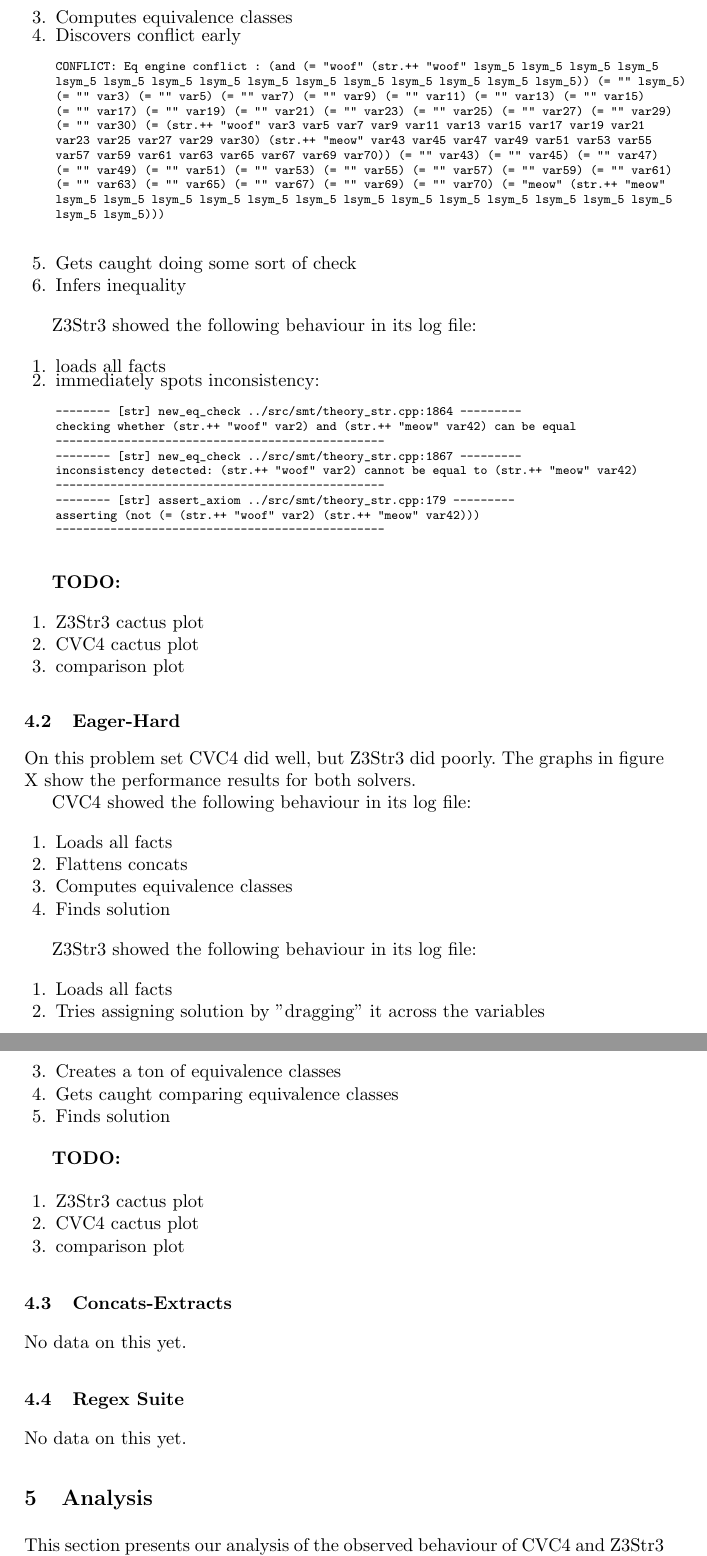
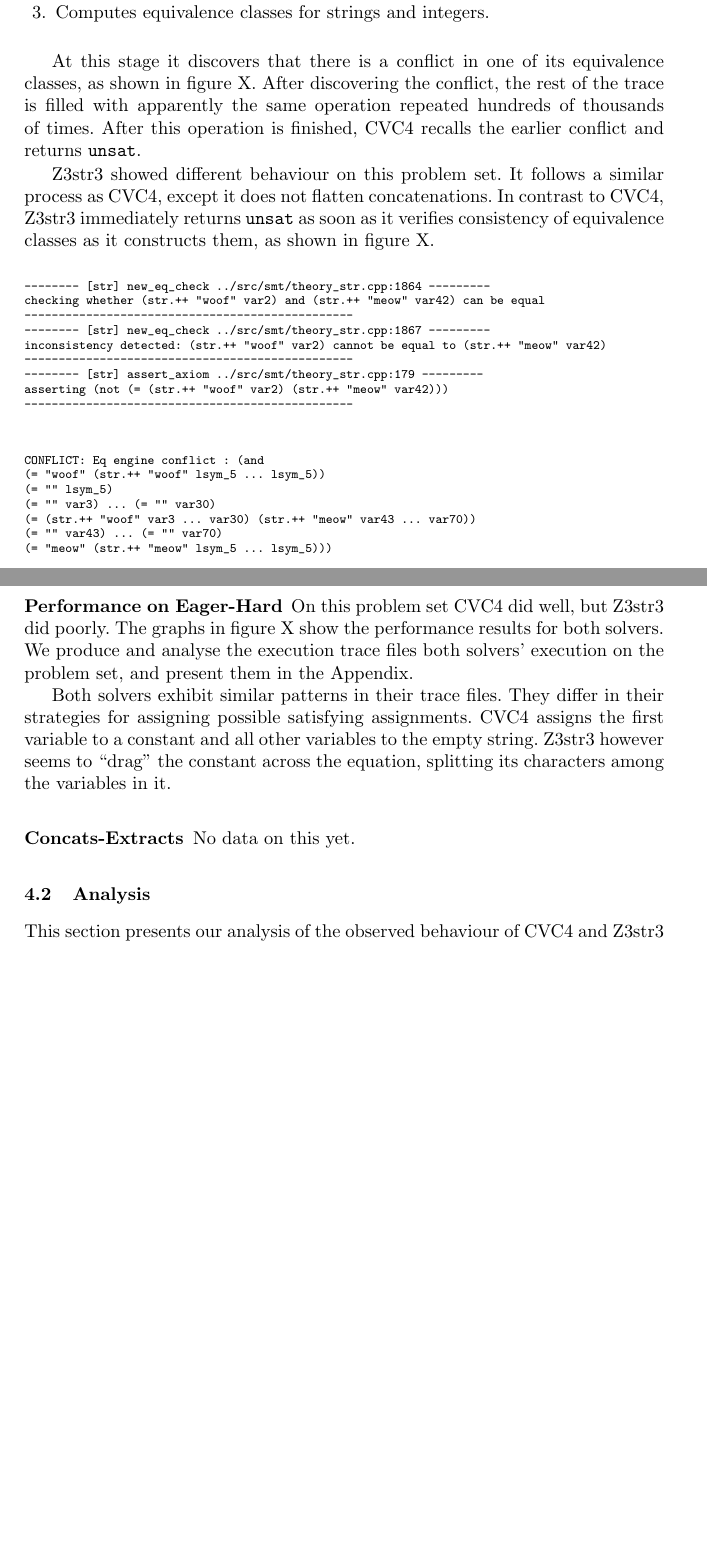
Before and after one commit to dblotsky/stringfuzz_paper, a LaTeX paper (paper.tex, which reads includes/analysis.tex, includes/experiment.tex): two parts of pages 4 and 5 of 7 before the commit and two parts of pages 4 and 5 of 5 after it, joined at a grey line, cut at the place of the change, the shorter picture padded with empty space. Compiled offline with pdfLaTeX.

Commit message:
Applying first round of feedback.

```diff
--- a/includes/analysis.tex
+++ /dev/null
@@ -24,87 +0,0 @@
-            \item Computes equivalence classes
-            \item Discovers conflict early
-                {\scriptsize\begin{verbatim}
-CONFLICT: Eq engine conflict : (and (= "woof" (str.++ "woof" lsym_5 lsym_5 lsym_5 lsym_5
-lsym_5 lsym_5 lsym_5 lsym_5 lsym_5 lsym_5 lsym_5 lsym_5 lsym_5 lsym_5 lsym_5)) (= "" lsym_5)
-(= "" var3) (= "" var5) (= "" var7) (= "" var9) (= "" var11) (= "" var13) (= "" var15)
-(= "" var17) (= "" var19) (= "" var21) (= "" var23) (= "" var25) (= "" var27) (= "" var29)
-(= "" var30) (= (str.++ "woof" var3 var5 var7 var9 var11 var13 var15 var17 var19 var21
-var23 var25 var27 var29 var30) (str.++ "meow" var43 var45 var47 var49 var51 var53 var55
-var57 var59 var61 var63 var65 var67 var69 var70)) (= "" var43) (= "" var45) (= "" var47)
-(= "" var49) (= "" var51) (= "" var53) (= "" var55) (= "" var57) (= "" var59) (= "" var61)
-(= "" var63) (= "" var65) (= "" var67) (= "" var69) (= "" var70) (= "meow" (str.++ "meow"
-lsym_5 lsym_5 lsym_5 lsym_5 lsym_5 lsym_5 lsym_5 lsym_5 lsym_5 lsym_5 lsym_5 lsym_5 lsym_5
-lsym_5 lsym_5)))
-                \end{verbatim}}
-            \item Gets caught doing some sort of check
-            \item Infers inequality
-        \end{enumerate}
-
-        \us{} showed the following behaviour in its log file:
-
-        \begin{enumerate}
-            \item loads all facts
-            \item immediately spots inconsistency:
-                {\scriptsize\begin{verbatim}
--------- [str] new_eq_check ../src/smt/theory_str.cpp:1864 ---------
-checking whether (str.++ "woof" var2) and (str.++ "meow" var42) can be equal
-------------------------------------------------
--------- [str] new_eq_check ../src/smt/theory_str.cpp:1867 ---------
-inconsistency detected: (str.++ "woof" var2) cannot be equal to (str.++ "meow" var42)
-------------------------------------------------
--------- [str] assert_axiom ../src/smt/theory_str.cpp:179 ---------
-asserting (not (= (str.++ "woof" var2) (str.++ "meow" var42)))
-------------------------------------------------
-                \end{verbatim}}
-        \end{enumerate}
-
-        \textbf{TODO:}
-
-        \begin{enumerate}
-            \item \us{} cactus plot
-            \item \cvc{} cactus plot
-            \item comparison plot
-        \end{enumerate}
-
-    \subsection{Eager-Hard}
-
-        On this problem set \cvc{} did well, but \us{} did poorly. The graphs in figure X show the performance results for both solvers.
-
-        \cvc{} showed the following behaviour in its log file:
-
-        \begin{enumerate}
-            \item Loads all facts
-            \item Flattens concats
-            \item Computes equivalence classes
-            \item Finds solution
-        \end{enumerate}
-
-        \us{} showed the following behaviour in its log file:
-
-        \begin{enumerate}
-            \item Loads all facts
-            \item Tries assigning solution by "dragging" it across the variables
-            \item Creates a ton of equivalence classes
-            \item Gets caught comparing equivalence classes
-            \item Finds solution
-        \end{enumerate}
-
-        \textbf{TODO:}
-
-        \begin{enumerate}
-            \item \us{} cactus plot
-            \item \cvc{} cactus plot
-            \item comparison plot
-        \end{enumerate}
-
-    \subsection{Concats-Extracts}
-
-        No data on this yet.
-
-    \subsection{Regex Suite}
-
-        No data on this yet.
-
-\section{Analysis}
-
-    This section presents our analysis of the observed behaviour of \cvc{} and \us{} on Lazy-Hard and Eager-Hard problems.
--- /dev/null
+++ b/includes/experiment.tex
@@ -0,0 +20,57 @@
+                \item Flattens binary concatenations into n-ary concatenations.
+                \item Computes equivalence classes for strings and integers.
+            \end{enumerate}
+
+            At this stage it discovers that there is a conflict in one of its equivalence classes, as shown in figure X. After discovering the conflict, the rest of the trace is filled with apparently the same operation repeated hundreds of thousands of times. After this operation is finished, \cvc{} recalls the earlier conflict and returns \texttt{unsat}.
+
+            \us{} showed different behaviour on this problem set. It follows a similar process as \cvc{}, except it does not flatten concatenations. In contrast to \cvc{}, \us{} immediately returns \texttt{unsat} as soon as it verifies consistency of equivalence classes as it constructs them, as shown in figure X.
+
+            {\scriptsize\begin{verbatim}
+-------- [str] new_eq_check ../src/smt/theory_str.cpp:1864 ---------
+checking whether (str.++ "woof" var2) and (str.++ "meow" var42) can be equal
+------------------------------------------------
+-------- [str] new_eq_check ../src/smt/theory_str.cpp:1867 ---------
+inconsistency detected: (str.++ "woof" var2) cannot be equal to (str.++ "meow" var42)
+------------------------------------------------
+-------- [str] assert_axiom ../src/smt/theory_str.cpp:179 ---------
+asserting (not (= (str.++ "woof" var2) (str.++ "meow" var42)))
+------------------------------------------------
+            \end{verbatim}}
+
+            {\scriptsize\begin{verbatim}
+CONFLICT: Eq engine conflict : (and
+(= "woof" (str.++ "woof" lsym_5 ... lsym_5))
+(= "" lsym_5)
+(= "" var3) ... (= "" var30)
+(= (str.++ "woof" var3 ... var30) (str.++ "meow" var43 ... var70))
+(= "" var43) ... (= "" var70)
+(= "meow" (str.++ "meow" lsym_5 ... lsym_5)))
+            \end{verbatim}}
+
+            % TODO:
+            % - \us{} cactus plot
+            % - \cvc{} cactus plot
+            % - comparison plot
+
+        \subsubsection{Performance on Eager-Hard}
+
+            On this problem set \cvc{} did well, but \us{} did poorly. The graphs in figure X show the performance results for both solvers. We produce and analyse the execution trace files both solvers' execution on the problem set, and present them in the Appendix.
+
+            Both solvers exhibit similar patterns in their trace files. They differ in their strategies for assigning possible satisfying assignments. \cvc{} assigns the first variable to a constant and all other variables to the empty string. \us{} however seems to ``drag'' the constant across the equation, splitting its characters among the variables in it.
+
+            % TODO:
+            % - \us{} cactus plot
+            % - \cvc{} cactus plot
+            % - comparison plot
+
+        \subsubsection{Concats-Extracts}
+
+            No data on this yet.
+
+    \subsection{Analysis}
+
+        This section presents our analysis of the observed behaviour of \cvc{} and \us{} on Lazy-Hard and Eager-Hard problems.
+
+        On Lazy-Hard, \cvc{} does poorly and \us{} does well because ...
+
+        On Eager-Hard, \cvc{} does well and \us{} does poorly because ...
--- a/paper.tex
+++ b/paper.tex
@@ -9,7 +9,7 @@
 
 % constants
 \def\cvc{CVC4}
-\def\us{Z3Str3}
+\def\us{Z3str3}
 \def\fuzzer{StringFuzz}
 \def\generator{StringFuzzG}
 \def\transformer{StringFuzzX}
```
Also changed, not shown: includes/introduction.tex (+8 -27 lines), includes/prior.tex (added, +6 -0 lines), includes/problems.tex (+3 -3 lines), includes/recommendation.tex (added, +8 -0 lines), includes/stringfuzz.tex (+20 -23 lines), includes/analysis.tex (43 more changed lines), includes/experiment.tex (19 more changed lines), paper.tex (12 more changed lines).
